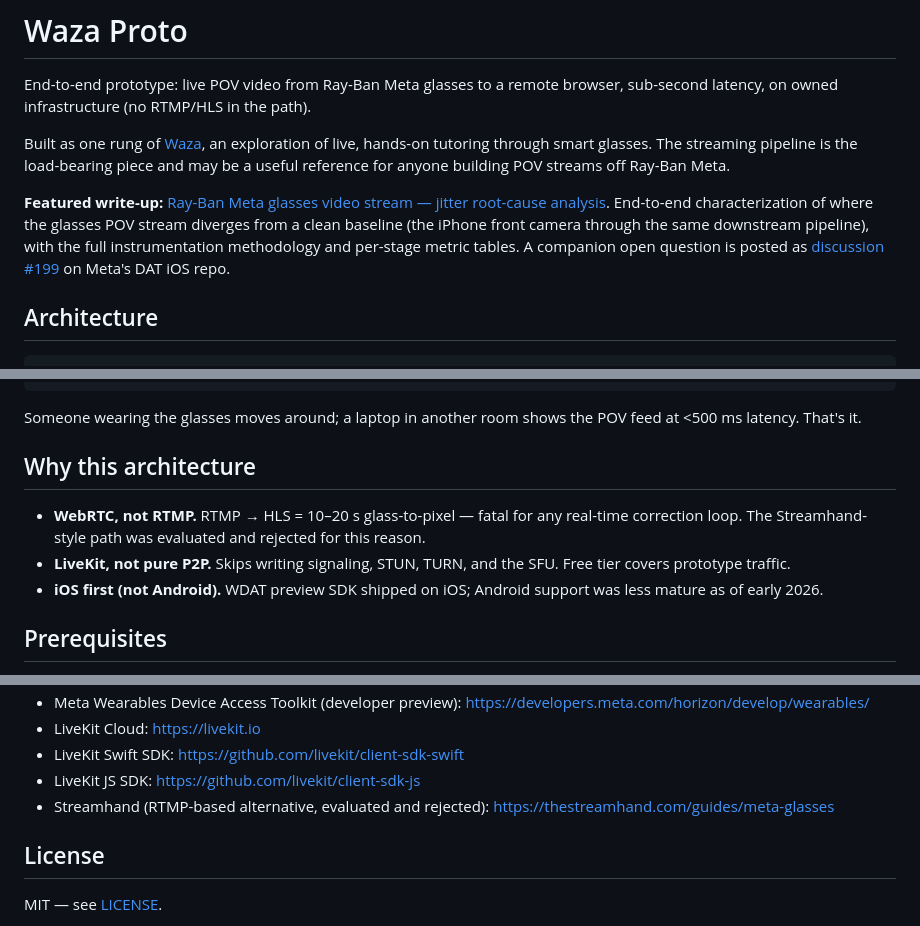
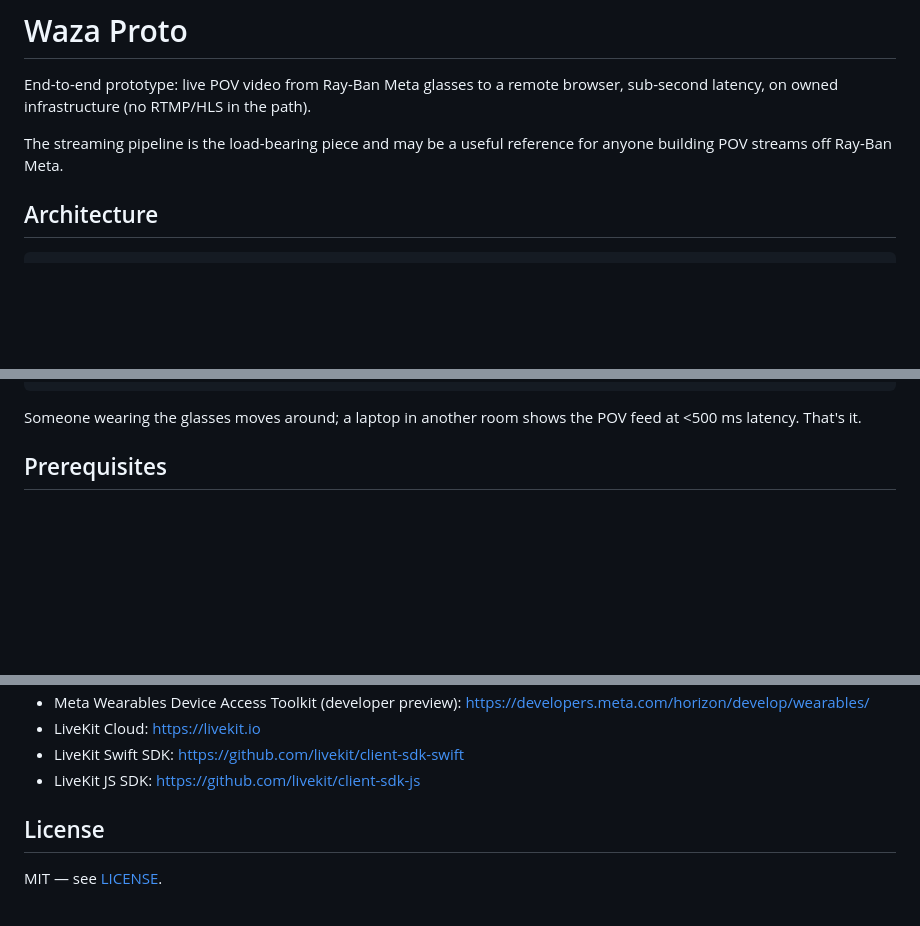
Before and after one commit to vinidlidoo/waza-proto, a Markdown page: README.md, 3 parts joined by grey strips. Drawn GitHub-style; blank space fills up the shorter version.

Commit message:
docs(README): drop Why-this-architecture section, featured write-up, and Waza brief link
Trimmed the intro and References. Profiling section keeps its inline
link to the jitter analysis writeup since it's in-context for readers
scrolling to that section.

Co-Authored-By: Claude Opus 4.7 <noreply@anthropic.com>

````diff
--- a/README.md
+++ b/README.md
@@ -2,9 +2,7 @@
 
 End-to-end prototype: live POV video from Ray-Ban Meta glasses to a remote browser, sub-second latency, on owned infrastructure (no RTMP/HLS in the path).
 
-Built as one rung of [Waza](https://github.com/vinidlidoo/protos/blob/main/Waza%20%E2%80%94%20Live,%20hands-on%20tutoring%20through%20smart%20glasses.md), an exploration of live, hands-on tutoring through smart glasses. The streaming pipeline is the load-bearing piece and may be a useful reference for anyone building POV streams off Ray-Ban Meta.
-
-**Featured write-up:** [Ray-Ban Meta glasses video stream — jitter root-cause analysis](plans/features/glasses-stream-jitter-analysis.md). End-to-end characterization of where the glasses POV stream diverges from a clean baseline (the iPhone front camera through the same downstream pipeline), with the full instrumentation methodology and per-stage metric tables. A companion open question is posted as [discussion #199](https://github.com/facebook/meta-wearables-dat-ios/discussions/199) on Meta's DAT iOS repo.
+The streaming pipeline is the load-bearing piece and may be a useful reference for anyone building POV streams off Ray-Ban Meta.
 
 ## Architecture
 
@@ -22,12 +20,6 @@ Browser viewer on Mac (LiveKit JS SDK + plain HTML)
 ```
 
 Someone wearing the glasses moves around; a laptop in another room shows the POV feed at <500 ms latency. That's it.
-
-## Why this architecture
-
-- **WebRTC, not RTMP.** RTMP → HLS = 10–20 s glass-to-pixel — fatal for any real-time correction loop. The Streamhand-style path was evaluated and rejected for this reason.
-- **LiveKit, not pure P2P.** Skips writing signaling, STUN, TURN, and the SFU. Free tier covers prototype traffic.
-- **iOS first (not Android).** WDAT preview SDK shipped on iOS; Android support was less mature as of early 2026.
 
 ## Prerequisites
 
@@ -113,7 +104,6 @@ The point is to validate one thing — the one-way POV stream on owned infrastru
 - LiveKit Cloud: <https://livekit.io>
 - LiveKit Swift SDK: <https://github.com/livekit/client-sdk-swift>
 - LiveKit JS SDK: <https://github.com/livekit/client-sdk-js>
-- Streamhand (RTMP-based alternative, evaluated and rejected): <https://thestreamhand.com/guides/meta-glasses>
 
 ## License
 
````
Also changed, not shown: other parts of README.md (+0 -1 lines).
